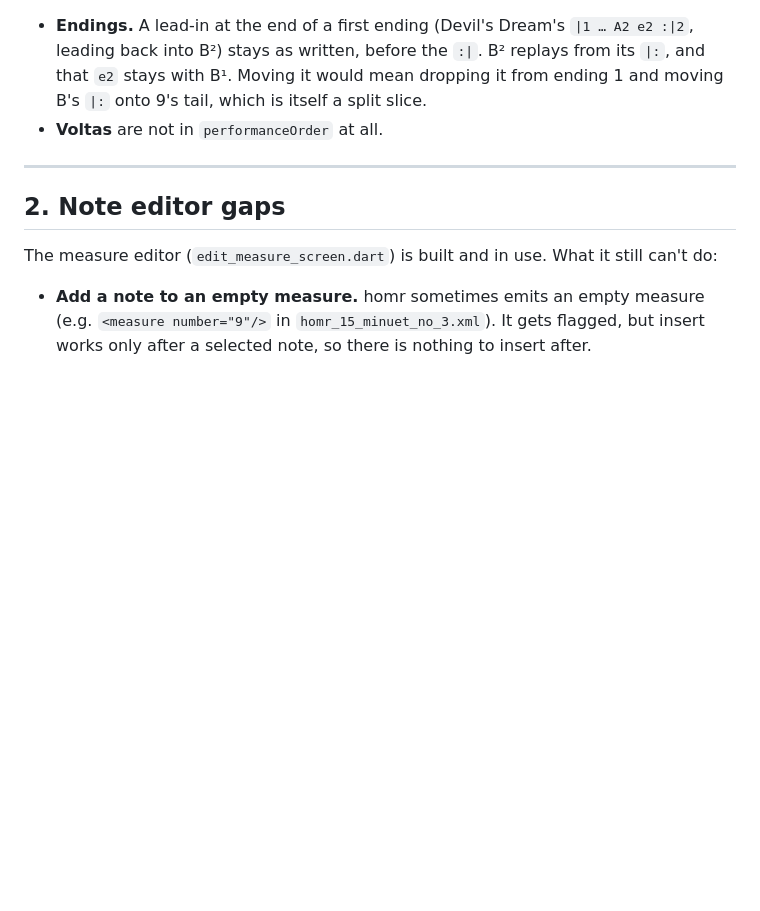
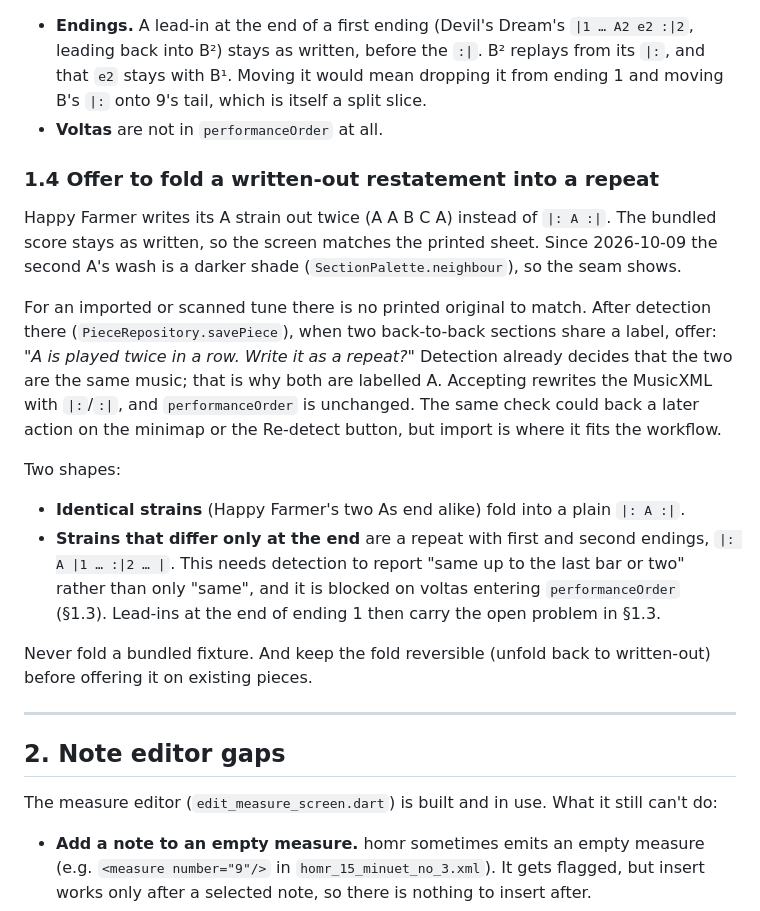
Before and after one commit to jameshowison/violin_practice_companion, a Markdown page: docs/plan.md, the part around the change. Rendered like a GitHub page; blank space fills up the shorter version.

Commit message:
Plan: offer to fold a written-out restatement into a repeat at import
Co-Authored-By: Claude Opus 5.5 (1M context) <noreply@anthropic.com>

```diff
--- a/docs/plan.md
+++ b/docs/plan.md
@@ -101,6 +101,34 @@ Still open:
   a split slice.
 - **Voltas** are not in `performanceOrder` at all.
 
+### 1.4 Offer to fold a written-out restatement into a repeat
+
+Happy Farmer writes its A strain out twice (A A B C A) instead of `|: A :|`.
+The bundled score stays as written, so the screen matches the printed sheet.
+Since 2026-10-09 the second A's wash is a darker shade
+(`SectionPalette.neighbour`), so the seam shows.
+
+For an imported or scanned tune there is no printed original to match. After
+detection there (`PieceRepository.savePiece`), when two back-to-back sections
+share a label, offer: *"A is played twice in a row. Write it as a repeat?"*
+Detection already decides that the two are the same music; that is why both
+are labelled A. Accepting rewrites the MusicXML with `|:`/`:|`, and
+`performanceOrder` is unchanged. The same check could back a later action on
+the minimap or the Re-detect button, but import is where it fits the workflow.
+
+Two shapes:
+
+- **Identical strains** (Happy Farmer's two As end alike) fold into a plain
+  `|: A :|`.
+- **Strains that differ only at the end** are a repeat with first and second
+  endings, `|: A |1 … :|2 … |`. This needs detection to report "same up to
+  the last bar or two" rather than only "same", and it is blocked on voltas
+  entering `performanceOrder` (§1.3). Lead-ins at the end of ending 1 then
+  carry the open problem in §1.3.
+
+Never fold a bundled fixture. And keep the fold reversible (unfold back to
+written-out) before offering it on existing pieces.
+
 ---
 
 ## 2. Note editor gaps
```
